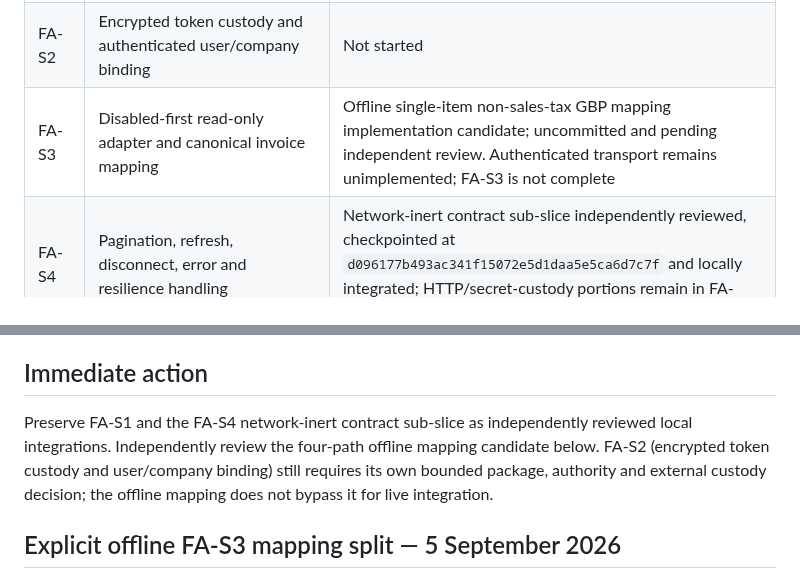
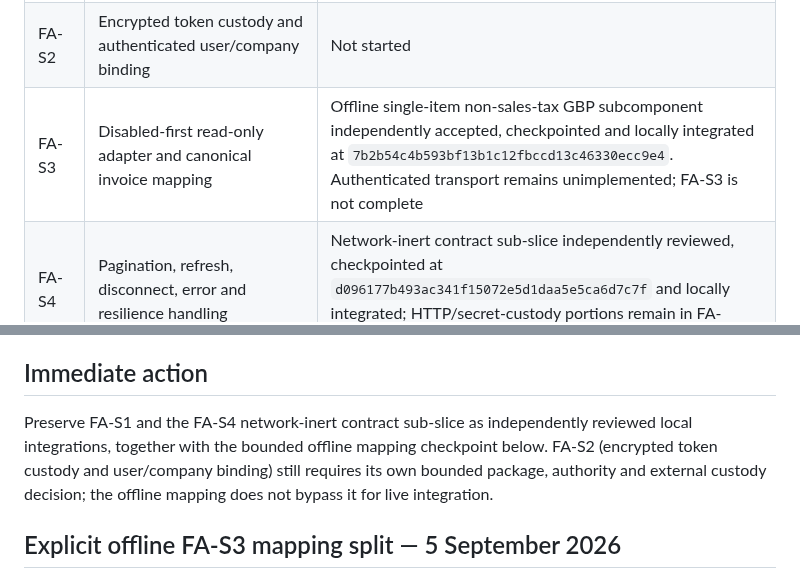
Before and after one commit to edwinabatenin-web/reserved, a Markdown page: docs/FREEAGENT_COMPLETION_MAP.md, 2 parts joined by grey strips. Drawn GitHub-style.

```diff
--- a/docs/FREEAGENT_COMPLETION_MAP.md
+++ b/docs/FREEAGENT_COMPLETION_MAP.md
@@ -27,7 +28,7 @@ assertions, and launch-readiness claims.
 |---|---|---|
 | FA-S1 | Official company, invoice-list and pagination contract captured as a network-inert source validator (exact API-origin + per-field schema validation) with synthetic tests | Implemented, independently reviewed and locally integrated on the isolated overnight branch at `76b9b6c`; not merged to main, pushed, deployed or enabled |
 | FA-S2 | Encrypted token custody and authenticated user/company binding | Not started |
-| FA-S3 | Disabled-first read-only adapter and canonical invoice mapping | Offline single-item non-sales-tax GBP mapping implementation candidate; uncommitted and pending independent review. Authenticated transport remains unimplemented; FA-S3 is not complete |
+| FA-S3 | Disabled-first read-only adapter and canonical invoice mapping | Offline single-item non-sales-tax GBP subcomponent independently accepted, checkpointed and locally integrated at `7b2b54c4b593bf13b1c12fbccd13c46330ecc9e4`. Authenticated transport remains unimplemented; FA-S3 is not complete |
 | FA-S4 | Pagination, refresh, disconnect, error and resilience handling | Network-inert contract sub-slice independently reviewed, checkpointed at `d096177b493ac341f15072e5d1daa5e5ca6d7c7f` and locally integrated; HTTP/secret-custody portions remain in FA-S2/FA-S3 |
 | FA-S5 | Synthetic sandbox execution and independent evidence review | Not started |
 | FA-S6 | Customer/target-environment integration and launch assurance | Not started |
@@ -143,8 +145,8 @@ are separate workstreams and do not move their implementation into FreeAgent.
 ## Immediate action
 
 Preserve FA-S1 and the FA-S4 network-inert contract sub-slice as independently
-reviewed local integrations. Independently review the four-path offline mapping
-candidate below. FA-S2 (encrypted token custody and user/company binding)
+reviewed local integrations, together with the bounded offline mapping
+checkpoint below. FA-S2 (encrypted token custody and user/company binding)
 still requires its own bounded package, authority and external custody decision;
 the offline mapping does not bypass it for live integration.
 
```
Also changed, not shown: other parts of docs/FREEAGENT_COMPLETION_MAP.md (+42 -6 lines).
